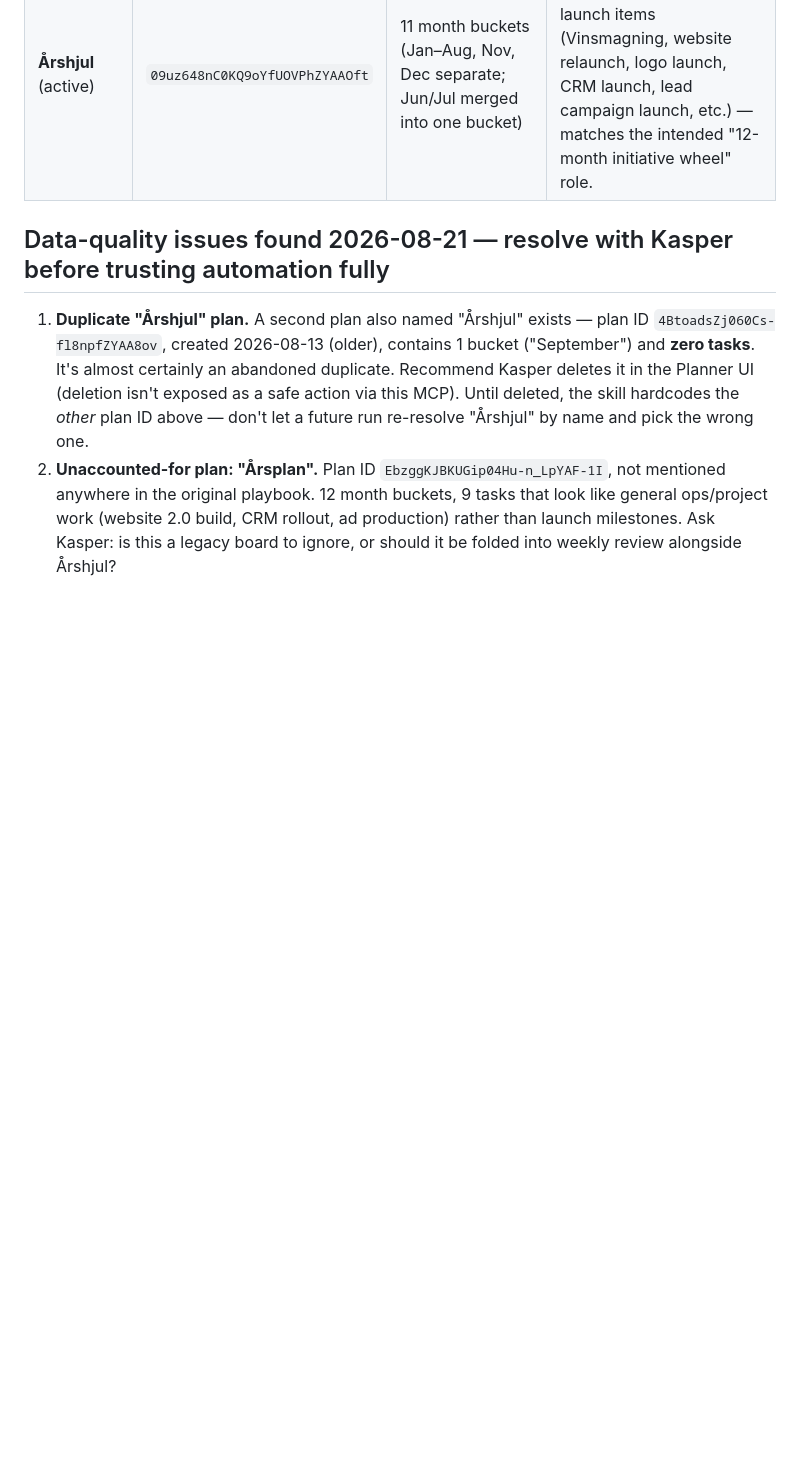
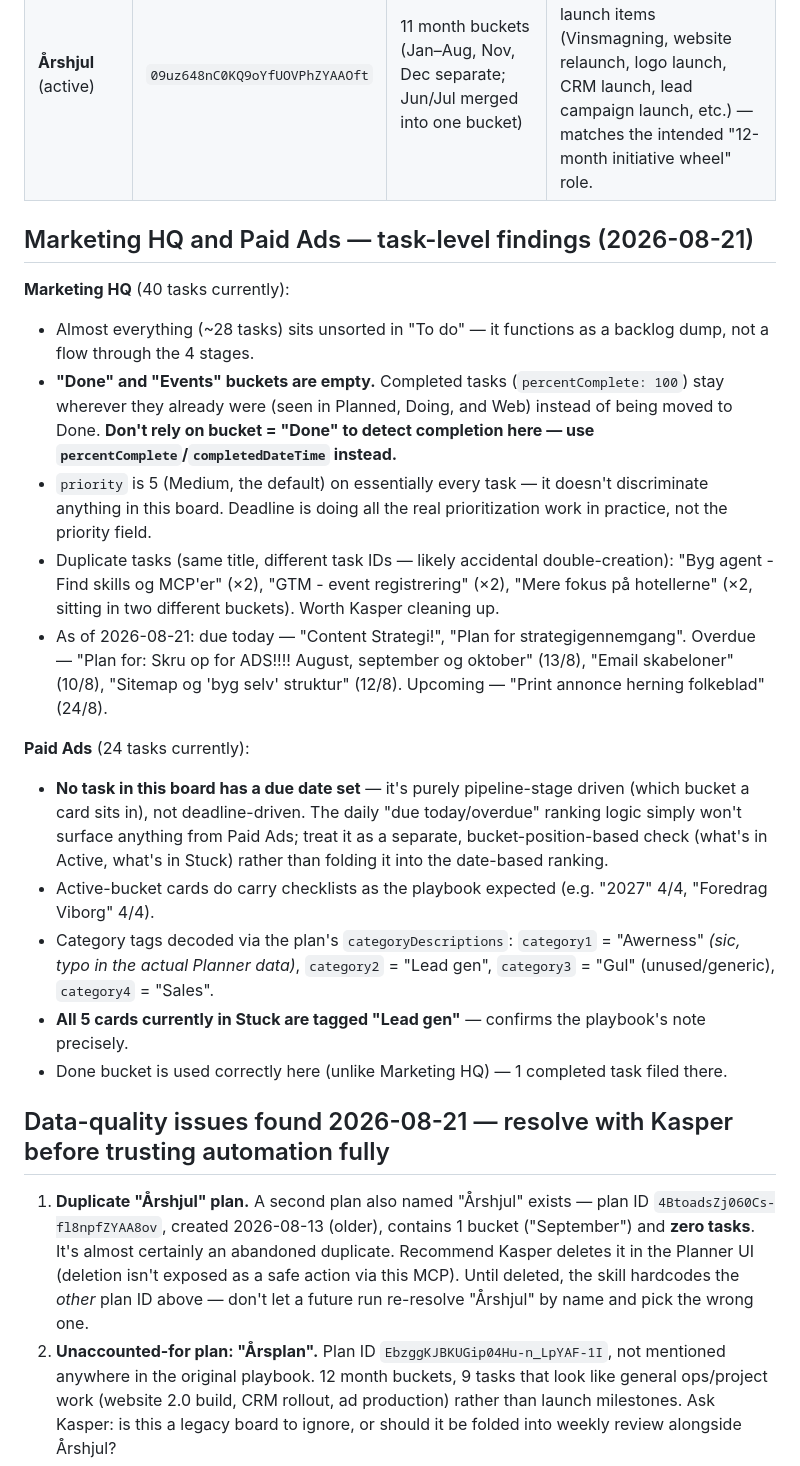
Before and after one commit to KasperAI-stack/OS, a Markdown page: reference/personal-assistant-playbook.md, the part around one of its changes. Drawn GitHub-style; blank space fills up the shorter version.

Commit message:
Add Marketing HQ and Paid Ads task-level findings from live board review

```diff
--- a/reference/personal-assistant-playbook.md
+++ b/reference/personal-assistant-playbook.md
@@ -23,6 +23,22 @@ All IDs below were pulled live via `custom_api_call` against Microsoft Graph. **
 | **Opstart** | `wXglhfkk8E63Im3xNhXj6ZYACtC7` | Email, Meta, Website, Performance, SEO, Google ads, Diverse | **Correction:** this is not a simple personal to-do board — buckets are organized by marketing channel. Still treated as low-priority/background per Kasper's original framing, but don't assume the old 5-stage-pipeline shape if actually reading it. |
 | **Årshjul** (active) | `09uz648nC0KQ9oYfUOVPhZYAAOft` | 11 month buckets (Jan–Aug, Nov, Dec separate; Jun/Jul merged into one bucket) | **Use this one.** Created 2026-08-19, holds the real launch items (Vinsmagning, website relaunch, logo launch, CRM launch, lead campaign launch, etc.) — matches the intended "12-month initiative wheel" role. |
 
+## Marketing HQ and Paid Ads — task-level findings (2026-08-21)
+
+**Marketing HQ** (40 tasks currently):
+- Almost everything (~28 tasks) sits unsorted in "To do" — it functions as a backlog dump, not a flow through the 4 stages.
+- **"Done" and "Events" buckets are empty.** Completed tasks (`percentComplete: 100`) stay wherever they already were (seen in Planned, Doing, and Web) instead of being moved to Done. **Don't rely on bucket = "Done" to detect completion here — use `percentComplete`/`completedDateTime` instead.**
+- `priority` is 5 (Medium, the default) on essentially every task — it doesn't discriminate anything in this board. Deadline is doing all the real prioritization work in practice, not the priority field.
+- Duplicate tasks (same title, different task IDs — likely accidental double-creation): "Byg agent - Find skills og MCP'er" (×2), "GTM - event registrering" (×2), "Mere fokus på hotellerne" (×2, sitting in two different buckets). Worth Kasper cleaning up.
+- As of 2026-08-21: due today — "Content Strategi!", "Plan for strategigennemgang". Overdue — "Plan for: Skru op for ADS!!!! August, september og oktober" (13/8), "Email skabeloner" (10/8), "Sitemap og 'byg selv' struktur" (12/8). Upcoming — "Print annonce herning folkeblad" (24/8).
+
+**Paid Ads** (24 tasks currently):
+- **No task in this board has a due date set** — it's purely pipeline-stage driven (which bucket a card sits in), not deadline-driven. The daily "due today/overdue" ranking logic simply won't surface anything from Paid Ads; treat it as a separate, bucket-position-based check (what's in Active, what's in Stuck) rather than folding it into the date-based ranking.
+- Active-bucket cards do carry checklists as the playbook expected (e.g. "2027" 4/4, "Foredrag Viborg" 4/4).
+- Category tags decoded via the plan's `categoryDescriptions`: `category1` = "Awerness" *(sic, typo in the actual Planner data)*, `category2` = "Lead gen", `category3` = "Gul" (unused/generic), `category4` = "Sales".
+- **All 5 cards currently in Stuck are tagged "Lead gen"** — confirms the playbook's note precisely.
+- Done bucket is used correctly here (unlike Marketing HQ) — 1 completed task filed there.
+
 ## Data-quality issues found 2026-08-21 — resolve with Kasper before trusting automation fully
 
 1. **Duplicate "Årshjul" plan.** A second plan also named "Årshjul" exists — plan ID `4BtoadsZj060Cs-fl8npfZYAA8ov`, created 2026-08-13 (older), contains 1 bucket ("September") and **zero tasks**. It's almost certainly an abandoned duplicate. Recommend Kasper deletes it in the Planner UI (deletion isn't exposed as a safe action via this MCP). Until deleted, the skill hardcodes the *other* plan ID above — don't let a future run re-resolve "Årshjul" by name and pick the wrong one.
```
Also changed, not shown: other parts of reference/personal-assistant-playbook.md (+3 -0 lines), 1 other file.
